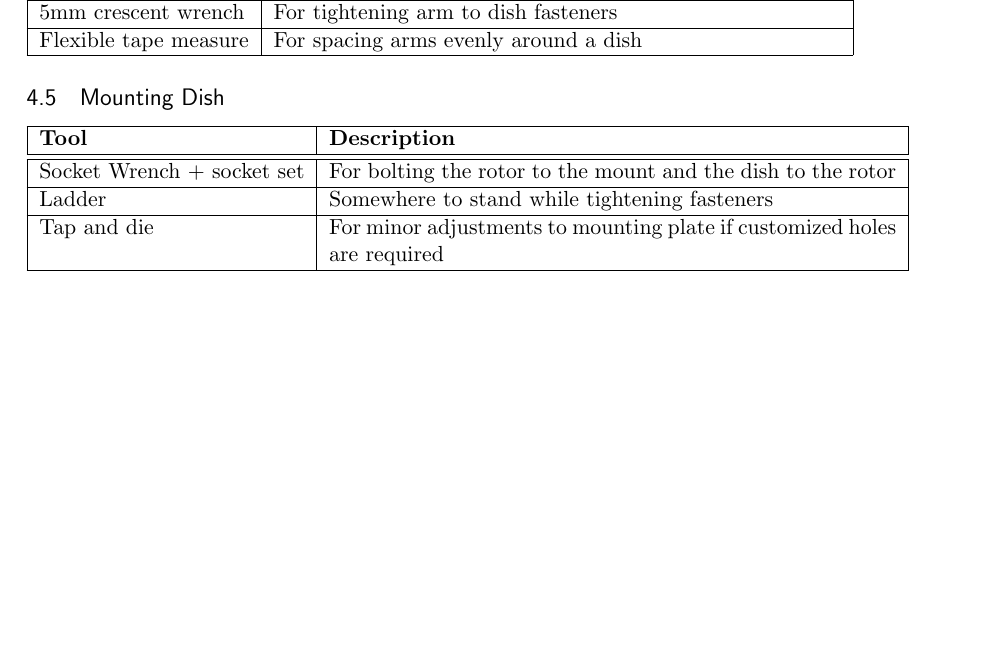
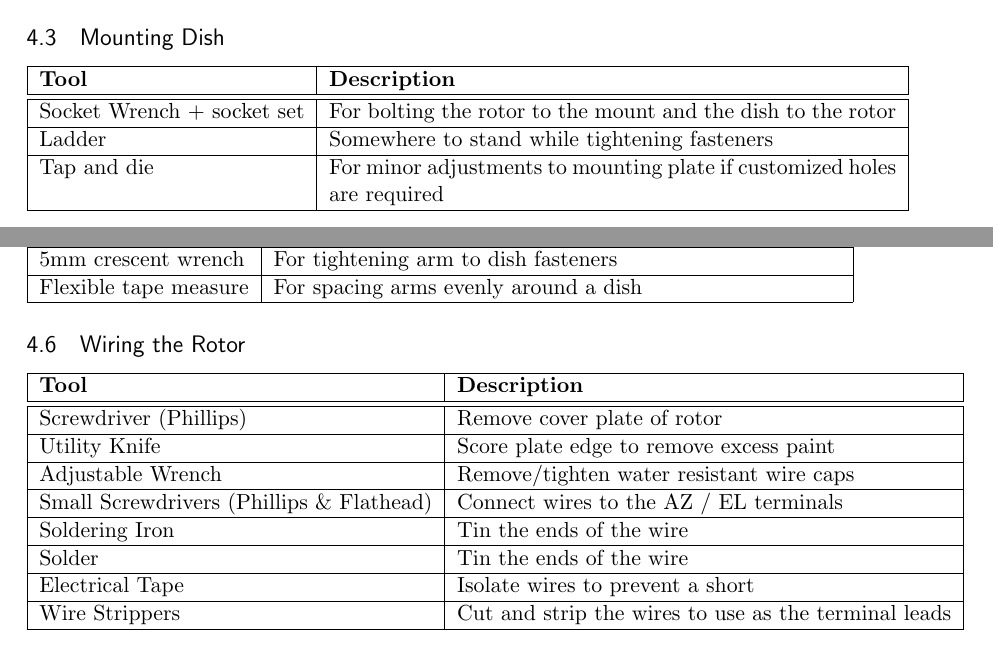
Before and after one commit to BenningtonCS/Telescope-2014, a LaTeX document (documentation/telescopedoc.tex): part of page 9 of 56 before the commit and two parts of pages 8 and 9 of 56 after it, the two joined at a grey line, cut at the place of the change, the shorter picture padded with empty space. Compiled offline with pdfLaTeX.

Commit message:
add tools to tools list

```diff
--- a/documentation/telescopedoc.tex
+++ b/documentation/telescopedoc.tex
@@ -238,6 +238,17 @@ Pen/Marker & mark hole locations pre-drilling\\ \hline
 \end{tabular}
 
 
+\subsection{Mounting Dish}
+
+\begin{tabular}{| l | p{10cm} |}
+\hline
+\textbf{Tool} & \textbf{Description} \\ \hline \hline
+Socket Wrench + socket set & For bolting the rotor to the mount and the dish to the rotor \\ \hline
+Ladder & Somewhere to stand while tightening fasteners \\ \hline
+Tap and die & For minor adjustments to mounting plate if customized holes are required \\ \hline
+\end{tabular}
+
+
 \subsection{Building the Mount}
 
 \begin{tabular}{| l | p{10cm} |}
@@ -269,15 +280,21 @@ Flexible tape measure & For spacing arms evenly around a dish \\ \hline
 \end{tabular}
 
 
-\subsection{Mounting Dish}
+\subsection{Wiring the Rotor}
 
-\begin{tabular}{| l | p{10cm} |}
+\begin{tabular}{| l | l |}
 \hline
 \textbf{Tool} & \textbf{Description} \\ \hline \hline
-Socket Wrench + socket set & For bolting the rotor to the mount and the dish to the rotor \\ \hline
-Ladder & Somewhere to stand while tightening fasteners \\ \hline
-Tap and die & For minor adjustments to mounting plate if customized holes are required \\ \hline
+Screwdriver (Phillips) & Remove cover plate of rotor \\ \hline
+Utility Knife & Score plate edge to remove excess paint \\ \hline
+Adjustable Wrench & Remove/tighten water resistant wire caps \\ \hline
+Small Screwdrivers (Phillips \& Flathead) & Connect wires to the AZ / EL terminals \\ \hline
+Soldering Iron & Tin the ends of the wire \\ \hline
+Solder & Tin the ends of the wire \\ \hline
+Electrical Tape & Isolate wires to prevent a short \\ \hline
+Wire Strippers & Cut and strip the wires to use as the terminal leads \\ \hline
 \end{tabular}
+
 
 \newpage
 \section{Installing SRTN Software}
```
Also changed, not shown: 4 other files.
